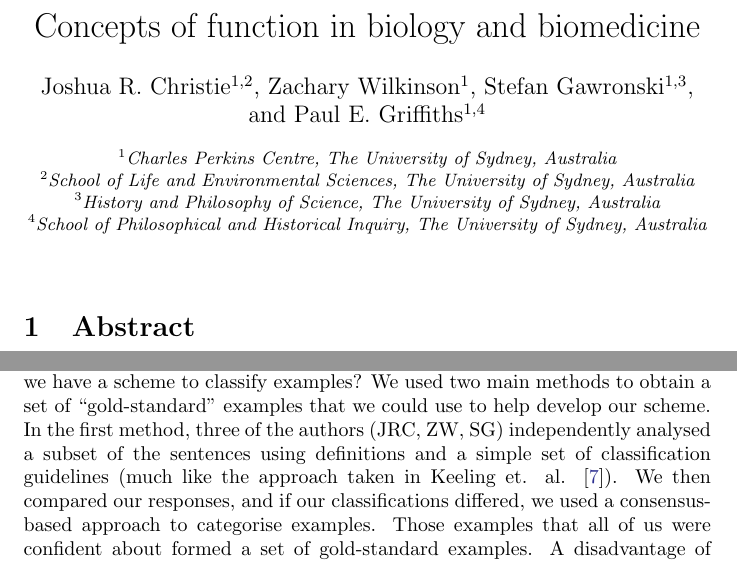
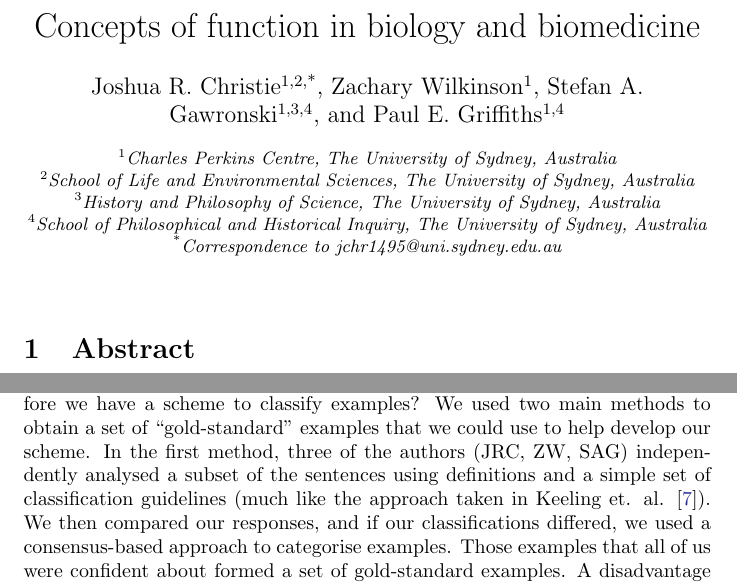
Before and after one commit to joshuachristie/function-concepts, a LaTeX document (manuscript/concepts_function.tex): two parts of pages 1 and 4 of 20, joined at a grey line, cut so that both start at the same text. Compiled offline with pdfLaTeX.

Commit message:
update affil, correspond, preprint

```diff
--- a/manuscript/concepts_function.tex
+++ b/manuscript/concepts_function.tex
@@ -10,15 +10,16 @@
 
 \title{Concepts of function in biology and biomedicine}
 
-\author[1,2]{Joshua R. Christie}
+\author[1,2,*]{Joshua R. Christie}
 \author[1]{Zachary Wilkinson}
-\author[1,3]{Stefan Gawronski}
+\author[1,3,4]{Stefan A. Gawronski}
 \author[1,4]{Paul E. Griffiths}
 
 \affil[1]{Charles Perkins Centre, The University of Sydney, Australia}
 \affil[2]{School of Life and Environmental Sciences, The University of Sydney, Australia}
 \affil[3]{History and Philosophy of Science, The University of Sydney, Australia}
 \affil[4]{School of Philosophical and Historical Inquiry, The University of Sydney, Australia}
+\affil[*]{Correspondence to jchr1495@uni.sydney.edu.au}
 
 \setcounter{Maxaffil}{0}
 \renewcommand\Affilfont{\itshape\small}
@@ -107,7 +108,7 @@ We chose the first listed paper from each journal, and we extracted all sentence
 Developing a classification scheme is a difficult proposition, as the process unavoidably involves circularity: in order to create a scheme that can classify examples, we first need a set of classified examples that we can use to test and iteratively develop the scheme.
 How can we confidently classify examples before we have a scheme to classify examples?
 We used two main methods to obtain a set of ``gold-standard'' examples that we could use to help develop our scheme.
-In the first method, three of the authors (JRC, ZW, SG) independently analysed a subset of the sentences using definitions and a simple set of classification guidelines (much like the approach taken in Keeling et. al. \cite{keeling2019}).
+In the first method, three of the authors (JRC, ZW, SAG) independently analysed a subset of the sentences using definitions and a simple set of classification guidelines (much like the approach taken in Keeling et. al. \cite{keeling2019}).
 We then compared our responses, and if our classifications differed, we used a consensus-based approach to categorise examples.
 Those examples that all of us were confident about formed a set of gold-standard examples.
 A disadvantage of using a consensus-based approach is that we can never be sure of the author's intentions, even in examples that we confidently and unanimously categorised.
```
Also changed, not shown: README.md, manuscript/concepts_function.pdf.
